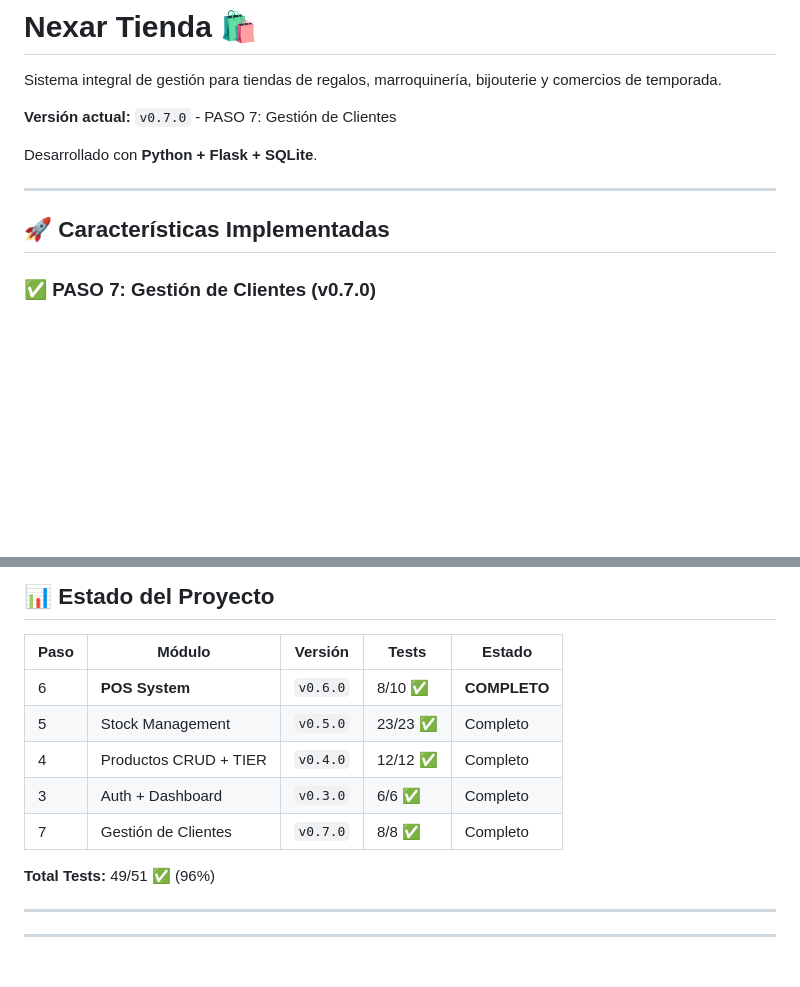
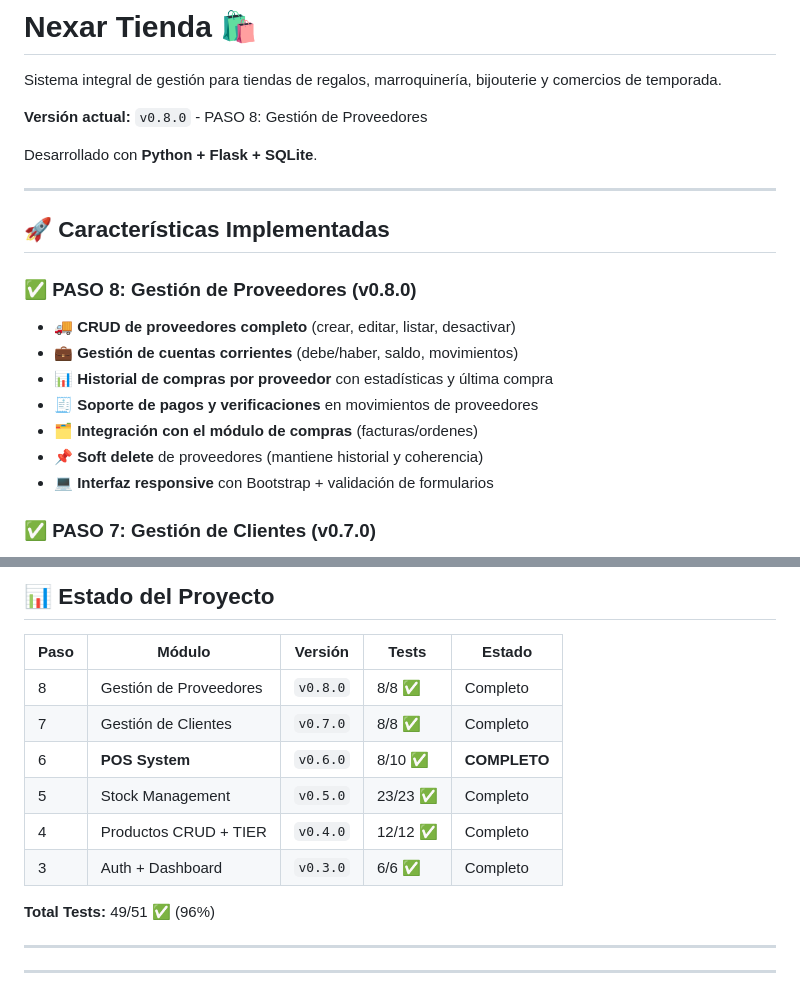
Before and after one commit to NexarSistemas/nexar-tienda, a Markdown page: README.md, 2 parts joined by grey strips. GitHub-like rendering; blank space fills up the shorter version.

Commit message:
docs: add v0.8.0 section in README and fix duplicates

```diff
--- a/README.md
+++ b/README.md
@@ -2,13 +2,22 @@
 
 Sistema integral de gestión para tiendas de regalos, marroquinería, bijouterie y comercios de temporada.
 
-**Versión actual:** `v0.7.0` - PASO 7: Gestión de Clientes
+**Versión actual:** `v0.8.0` - PASO 8: Gestión de Proveedores
 
 Desarrollado con **Python + Flask + SQLite**.
 
 ---
 
 ## 🚀 Características Implementadas
+
+### ✅ PASO 8: Gestión de Proveedores (v0.8.0)
+- **🚚 CRUD de proveedores completo** (crear, editar, listar, desactivar)
+- **💼 Gestión de cuentas corrientes** (debe/haber, saldo, movimientos)
+- **📊 Historial de compras por proveedor** con estadísticas y última compra
+- **🧾 Soporte de pagos y verificaciones** en movimientos de proveedores
+- **🗂️ Integración con el módulo de compras** (facturas/ordenes)
+- **📌 Soft delete** de proveedores (mantiene historial y coherencia)
+- **💻 Interfaz responsive** con Bootstrap + validación de formularios
 
 ### ✅ PASO 7: Gestión de Clientes (v0.7.0)
 - **👥 CRUD de clientes completo** (crear, editar, listar, desactivar)
@@ -56,11 +65,12 @@ Desarrollado con **Python + Flask + SQLite**.
 
 | Paso | Módulo | Versión | Tests | Estado |
 |------|--------|---------|-------|--------|
+| 8 | Gestión de Proveedores | `v0.8.0` | 8/8 ✅ | Completo |
+| 7 | Gestión de Clientes | `v0.7.0` | 8/8 ✅ | Completo |
 | 6 | **POS System** | `v0.6.0` | 8/10 ✅ | **COMPLETO** |
 | 5 | Stock Management | `v0.5.0` | 23/23 ✅ | Completo |
 | 4 | Productos CRUD + TIER | `v0.4.0` | 12/12 ✅ | Completo |
 | 3 | Auth + Dashboard | `v0.3.0` | 6/6 ✅ | Completo |
-| 7 | Gestión de Clientes | `v0.7.0` | 8/8 ✅ | Completo |
 
 **Total Tests:** 49/51 ✅ (96%)
 
```
